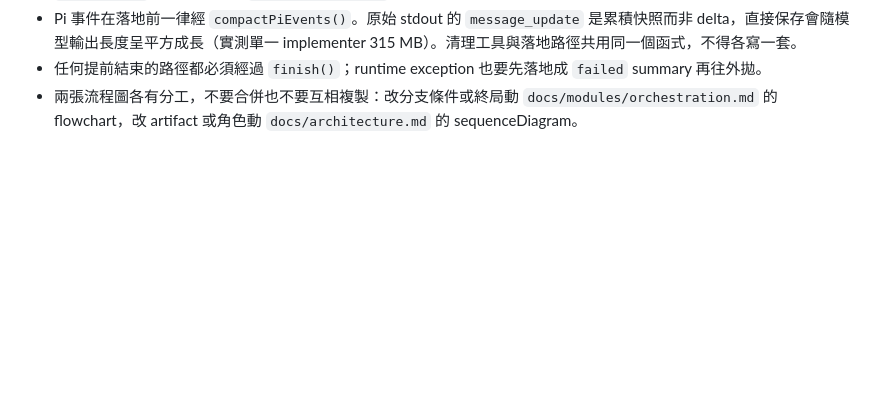
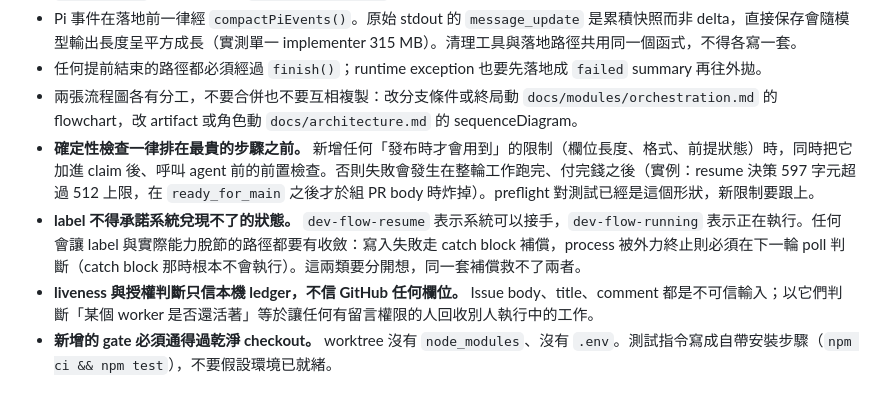
Before and after one commit to skai-in-ai/dev-flow, a Markdown page: CLAUDE.md, the part around the change. Rendered like a GitHub page; blank space fills up the shorter version.

Commit message:
docs: 把 2026-08-10 的四條設計原則寫進維護原則
確定性檢查前移、label 不得承諾兌現不了的狀態、liveness 只信本機
ledger、新 gate 要通得過乾淨 checkout。四條都對應當日實際燒掉的執行。

Co-Authored-By: Claude Opus 5 <noreply@anthropic.com>

```diff
--- a/CLAUDE.md
+++ b/CLAUDE.md
@@ -85,3 +85,7 @@ bin/dev-flow --max-tier 2
 - Pi 事件在落地前一律經 `compactPiEvents()`。原始 stdout 的 `message_update` 是累積快照而非 delta，直接保存會隨模型輸出長度呈平方成長（實測單一 implementer 315 MB）。清理工具與落地路徑共用同一個函式，不得各寫一套。
 - 任何提前結束的路徑都必須經過 `finish()`；runtime exception 也要先落地成 `failed` summary 再往外拋。
 - 兩張流程圖各有分工，不要合併也不要互相複製：改分支條件或終局動 `docs/modules/orchestration.md` 的 flowchart，改 artifact 或角色動 `docs/architecture.md` 的 sequenceDiagram。
+- **確定性檢查一律排在最貴的步驟之前。** 新增任何「發布時才會用到」的限制（欄位長度、格式、前提狀態）時，同時把它加進 claim 後、呼叫 agent 前的前置檢查。否則失敗會發生在整輪工作跑完、付完錢之後（實例：resume 決策 597 字元超過 512 上限，在 `ready_for_main` 之後才於組 PR body 時炸掉）。preflight 對測試已經是這個形狀，新限制要跟上。
+- **label 不得承諾系統兌現不了的狀態。** `dev-flow-resume` 表示系統可以接手，`dev-flow-running` 表示正在執行。任何會讓 label 與實際能力脫節的路徑都要有收斂：寫入失敗走 catch block 補償，process 被外力終止則必須在下一輪 poll 判斷（catch block 那時根本不會執行）。這兩類要分開想，同一套補償救不了兩者。
+- **liveness 與授權判斷只信本機 ledger，不信 GitHub 任何欄位。** Issue body、title、comment 都是不可信輸入；以它們判斷「某個 worker 是否還活著」等於讓任何有留言權限的人回收別人執行中的工作。
+- **新增的 gate 必須通得過乾淨 checkout。** worktree 沒有 `node_modules`、沒有 `.env`。測試指令寫成自帶安裝步驟（`npm ci && npm test`），不要假設環境已就緒。
```
